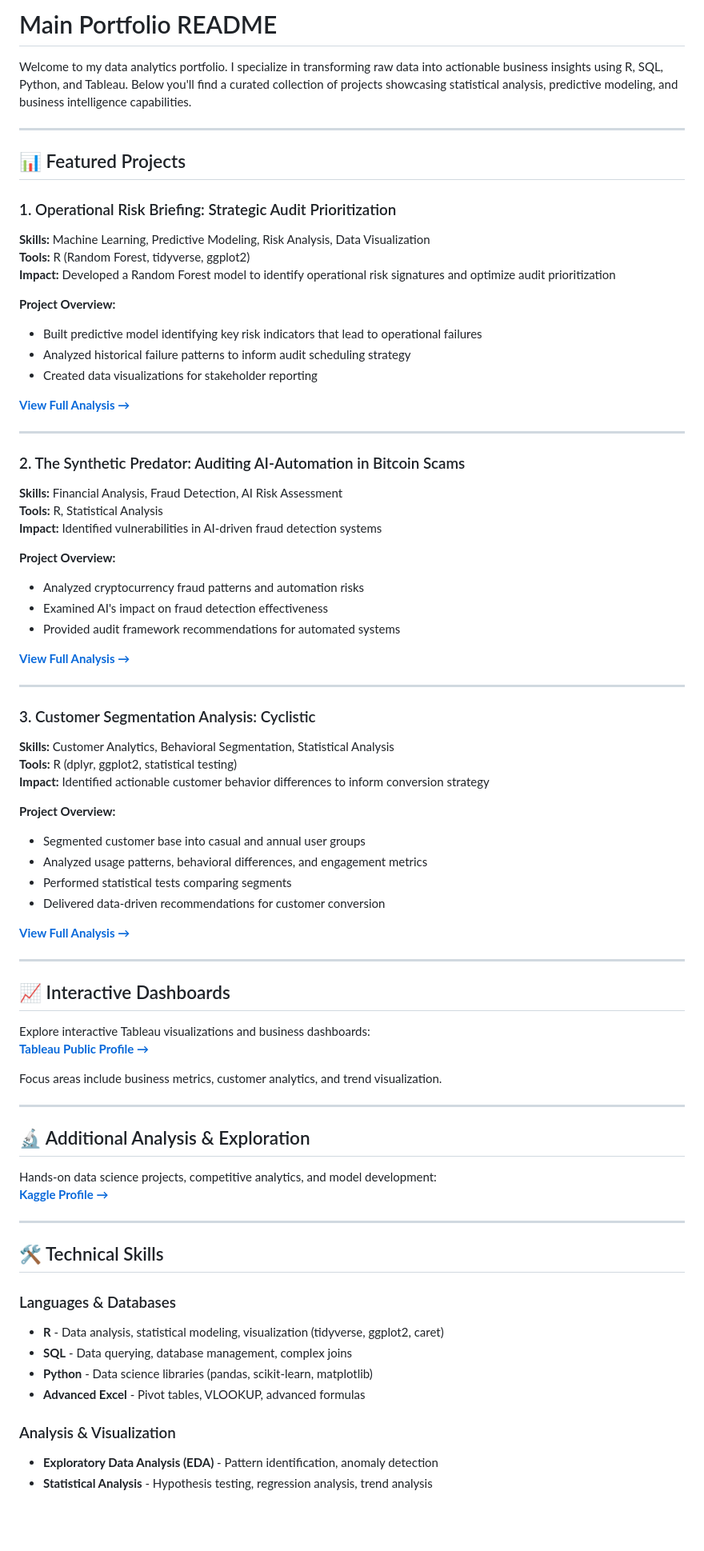
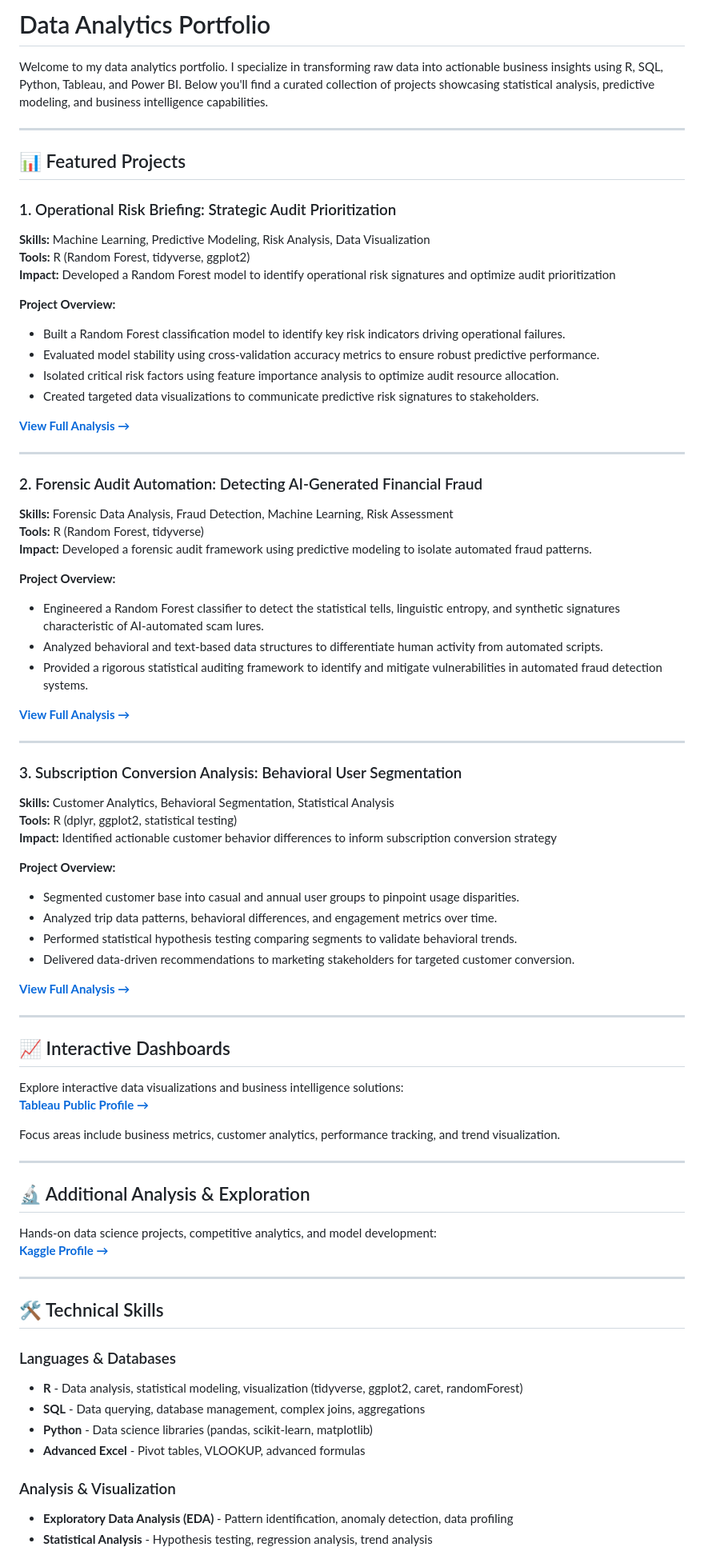
Before and after one commit to evgod2/data-analytics-portfolio, a Markdown page: README.md, the part around one of its changes. Shown at 80% size. Drawn GitHub-style; blank space fills up the shorter version.

Commit message:
Update README.md
docs: update main README with structural summaries and technical skills

```diff
--- a/README.md
+++ b/README.md
@@ -1,6 +1,6 @@
-# Main Portfolio README
+# Data Analytics Portfolio
 
-Welcome to my data analytics portfolio. I specialize in transforming raw data into actionable business insights using R, SQL, Python, and Tableau. Below you'll find a curated collection of projects showcasing statistical analysis, predictive modeling, and business intelligence capabilities.
+Welcome to my data analytics portfolio. I specialize in transforming raw data into actionable business insights using R, SQL, Python, Tableau, and Power BI. Below you'll find a curated collection of projects showcasing statistical analysis, predictive modeling, and business intelligence capabilities.
 
 ---
 
@@ -12,38 +12,39 @@ Welcome to my data analytics portfolio. I specialize in transforming raw data in
 **Impact:** Developed a Random Forest model to identify operational risk signatures and optimize audit prioritization
 
 **Project Overview:**
-- Built predictive model identifying key risk indicators that lead to operational failures
-- Analyzed historical failure patterns to inform audit scheduling strategy
-- Created data visualizations for stakeholder reporting
+- Built a Random Forest classification model to identify key risk indicators driving operational failures.
+- Evaluated model stability using cross-validation accuracy metrics to ensure robust predictive performance.
+- Isolated critical risk factors using feature importance analysis to optimize audit resource allocation.
+- Created targeted data visualizations to communicate predictive risk signatures to stakeholders.
 
 **[View Full Analysis →](https://rpubs.com/slammerjammer/1422063)**
 
 ---
 
-### 2. The Synthetic Predator: Auditing AI-Automation in Bitcoin Scams
-**Skills:** Financial Analysis, Fraud Detection, AI Risk Assessment
-**Tools:** R, Statistical Analysis
-**Impact:** Identified vulnerabilities in AI-driven fraud detection systems
+### 2. Forensic Audit Automation: Detecting AI-Generated Financial Fraud
+**Skills:** Forensic Data Analysis, Fraud Detection, Machine Learning, Risk Assessment
+**Tools:** R (Random Forest, tidyverse)
+**Impact:** Developed a forensic audit framework using predictive modeling to isolate automated fraud patterns.
 
 **Project Overview:**
-- Analyzed cryptocurrency fraud patterns and automation risks
-- Examined AI's impact on fraud detection effectiveness
-- Provided audit framework recommendations for automated systems
+- Engineered a Random Forest classifier to detect the statistical tells, linguistic entropy, and synthetic signatures characteristic of AI-automated scam lures.
+- Analyzed behavioral and text-based data structures to differentiate human activity from automated scripts.
+- Provided a rigorous statistical auditing framework to identify and mitigate vulnerabilities in automated fraud detection systems.
 
 **[View Full Analysis →](https://rpubs.com/slammerjammer/1423363)**
 
 ---
 
-### 3. Customer Segmentation Analysis: Cyclistic
+### 3. Subscription Conversion Analysis: Behavioral User Segmentation
 **Skills:** Customer Analytics, Behavioral Segmentation, Statistical Analysis
 **Tools:** R (dplyr, ggplot2, statistical testing)
-**Impact:** Identified actionable customer behavior differences to inform conversion strategy
+**Impact:** Identified actionable customer behavior differences to inform subscription conversion strategy
 
 **Project Overview:**
-- Segmented customer base into casual and annual user groups
-- Analyzed usage patterns, behavioral differences, and engagement metrics
-- Performed statistical tests comparing segments
-- Delivered data-driven recommendations for customer conversion
+- Segmented customer base into casual and annual user groups to pinpoint usage disparities.
+- Analyzed trip data patterns, behavioral differences, and engagement metrics over time.
+- Performed statistical hypothesis testing comparing segments to validate behavioral trends.
+- Delivered data-driven recommendations to marketing stakeholders for targeted customer conversion.
 
 **[View Full Analysis →](https://rpubs.com/slammerjammer/1371255)**
 
@@ -51,10 +52,10 @@ Welcome to my data analytics portfolio. I specialize in transforming raw data in
 
 ## 📈 Interactive Dashboards
 
-Explore interactive Tableau visualizations and business dashboards:
+Explore interactive data visualizations and business intelligence solutions:
 **[Tableau Public Profile →](https://public.tableau.com/app/profile/evan.deaver/vizzes)**
 
-Focus areas include business metrics, customer analytics, and trend visualization.
+Focus areas include business metrics, customer analytics, performance tracking, and trend visualization.
 
 ---
 
@@ -68,11 +69,11 @@ Hands-on data science projects, competitive analytics, and model development:
 ## 🛠️ Technical Skills
 
 ### Languages & Databases
-- **R** - Data analysis, statistical modeling, visualization (tidyverse, ggplot2, caret)
-- **SQL** - Data querying, database management, complex joins
+- **R** - Data analysis, statistical modeling, visualization (tidyverse, ggplot2, caret, randomForest)
+- **SQL** - Data querying, database management, complex joins, aggregations
 - **Python** - Data science libraries (pandas, scikit-learn, matplotlib)
 - **Advanced Excel** - Pivot tables, VLOOKUP, advanced formulas
 
 ### Analysis & Visualization
-- **Exploratory Data Analysis (EDA)** - Pattern identification, anomaly detection
+- **Exploratory Data Analysis (EDA)** - Pattern identification, anomaly detection, data profiling
 - **Statistical Analysis** - Hypothesis testing, regression analysis, trend analysis
```
Also changed, not shown: other parts of README.md (+7 -8 lines).
